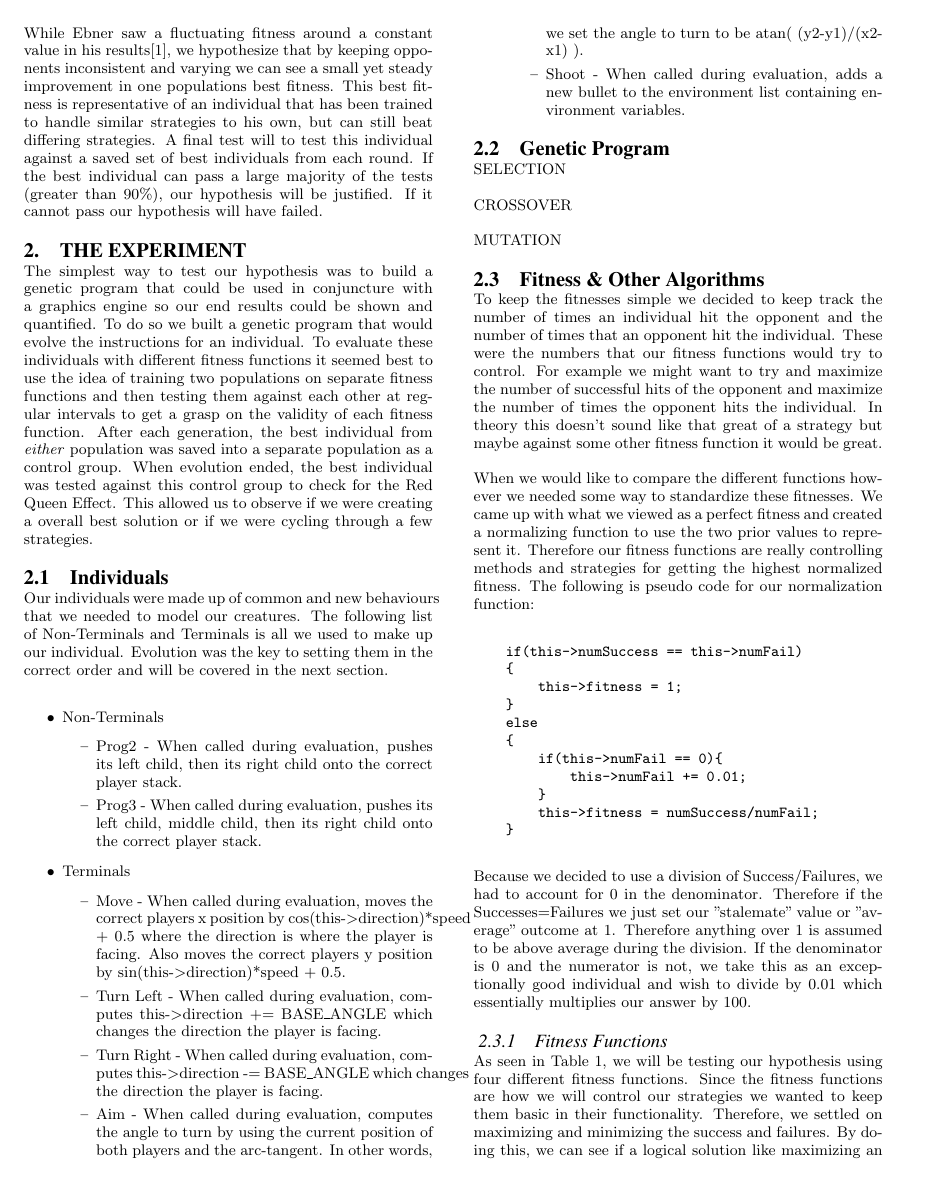
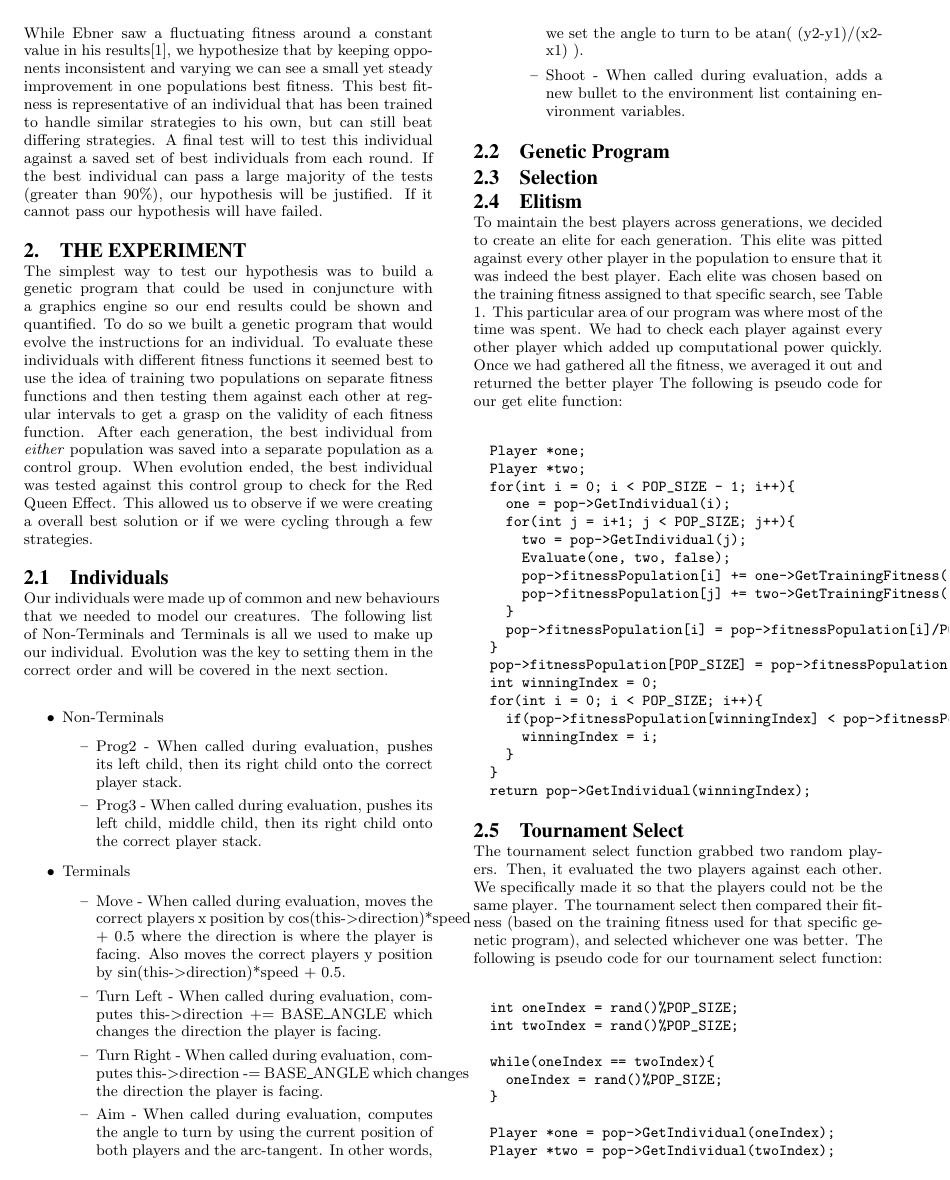
Before and after one commit to coch9894/Evolving-Fighting-Creatures, a LaTeX paper (Documents/sigproc-sp.tex): page 2 of 3 before the commit and page 2 of 4 after it. Compiled offline with pdfLaTeX.

Commit message:
GP tex stuffs
let me know what you think

```diff
--- a/Documents/sigproc-sp.tex
+++ b/Documents/sigproc-sp.tex
@@ -184,8 +184,48 @@ Fitness function 4 & \\
 \end{tabular}
 \end{table*}
 
-SELECTION
+\subsection{Selection}
+\subsection{Elitism}
+To maintain the best players across generations, we decided to create an elite for each generation. This elite was pitted against every other player in the population to ensure that it was indeed the best player. Each elite was chosen based on the training fitness assigned to that specific search, see Table \ref{evochar}. This particular area of our program was where most of the time was spent. We had to check each player against every other player which added up computational power quickly. Once we had gathered all the fitness, we averaged it out and returned the better player The following is pseudo code for our get elite function:
+\begin{verbatim}
+  Player *one;
+  Player *two;
+  for(int i = 0; i < POP_SIZE - 1; i++){
+    one = pop->GetIndividual(i);
+    for(int j = i+1; j < POP_SIZE; j++){
+      two = pop->GetIndividual(j);
+      Evaluate(one, two, false);
+      pop->fitnessPopulation[i] += one->GetTrainingFitness();
+      pop->fitnessPopulation[j] += two->GetTrainingFitness();
+    }
+    pop->fitnessPopulation[i] = pop->fitnessPopulation[i]/POP_SIZE;
+  }
+  pop->fitnessPopulation[POP_SIZE] = pop->fitnessPopulation[POP_SIZE]/POP_SIZE;
+  int winningIndex = 0;
+  for(int i = 0; i < POP_SIZE; i++){
+    if(pop->fitnessPopulation[winningIndex] < pop->fitnessPopulation[i]){
+      winningIndex = i;
+    }
+  }
+  return pop->GetIndividual(winningIndex);
+\end{verbatim}
 
-CROSSOVER
+\subsection{Tournament Select}
+The tournament select function grabbed two random players. Then, it evaluated the two players against each other. We specifically made it so that the players could not be the same player. The tournament select then compared their fitness (based on the training fitness used for that specific genetic program), and selected whichever one was better. The following is pseudo code for our tournament select function:
+\begin{verbatim}
+  int oneIndex = rand()%POP_SIZE;
+  int twoIndex = rand()%POP_SIZE;
 
-MUTATION
+  while(oneIndex == twoIndex){
+    oneIndex = rand()%POP_SIZE;
+  }
+
+  Player *one = pop->GetIndividual(oneIndex);
+  Player *two = pop->GetIndividual(twoIndex);
+  Evaluate(one, two, false);
+  if(two->GetTrainingFitness() > one->GetTrainingFitness()){
+    return twoIndex;
+  }
+
+  return oneIndex;
+\end{verbatim}
```
Also changed, not shown: Documents/sigproc-sp.tex (40 more changed lines).
